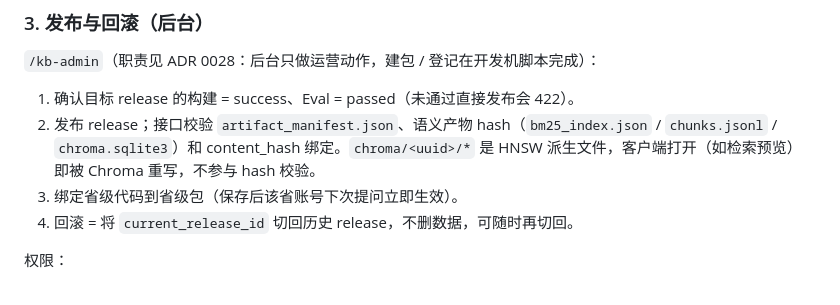
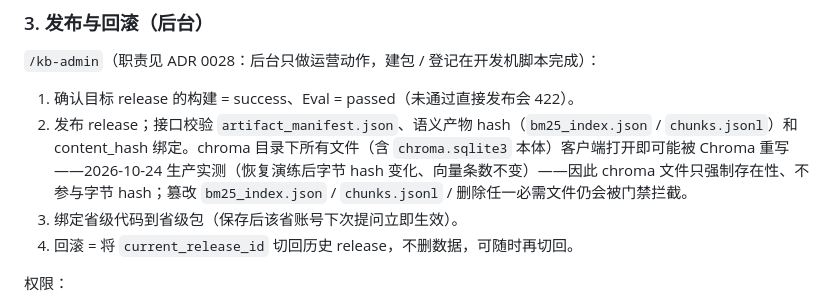
Before and after one commit to ljx4471817/labor-survey-ai, a Markdown page: docs/knowledge-packs.md, the part around the change. Rendered like a GitHub page.

```diff
--- a/docs/knowledge-packs.md
+++ b/docs/knowledge-packs.md
@@ -73,7 +73,7 @@ python scripts/build_release_index.py --release-id gz-2026-02 --pack-root knowle
 `/kb-admin`（职责见 ADR 0028：后台只做运营动作，建包 / 登记在开发机脚本完成）：
 
 1. 确认目标 release 的构建 = success、Eval = passed（未通过直接发布会 422）。
-2. 发布 release；接口校验 `artifact_manifest.json`、语义产物 hash（`bm25_index.json` / `chunks.jsonl` / `chroma.sqlite3`）和 content_hash 绑定。`chroma/<uuid>/*` 是 HNSW 派生文件，客户端打开（如检索预览）即被 Chroma 重写，不参与 hash 校验。
+2. 发布 release；接口校验 `artifact_manifest.json`、语义产物 hash（`bm25_index.json` / `chunks.jsonl`）和 content_hash 绑定。chroma 目录下所有文件（含 `chroma.sqlite3` 本体）客户端打开即可能被 Chroma 重写——2026-10-24 生产实测（恢复演练后字节 hash 变化、向量条数不变）——因此 chroma 文件只强制存在性、不参与字节 hash；篡改 `bm25_index.json` / `chunks.jsonl` / 删除任一必需文件仍会被门禁拦截。
 3. 绑定省级代码到省级包（保存后该省账号下次提问立即生效）。
 4. 回滚 = 将 `current_release_id` 切回历史 release，不删数据，可随时再切回。
 
```
Also changed, not shown: AGENTS.md (+1 -0 lines).
